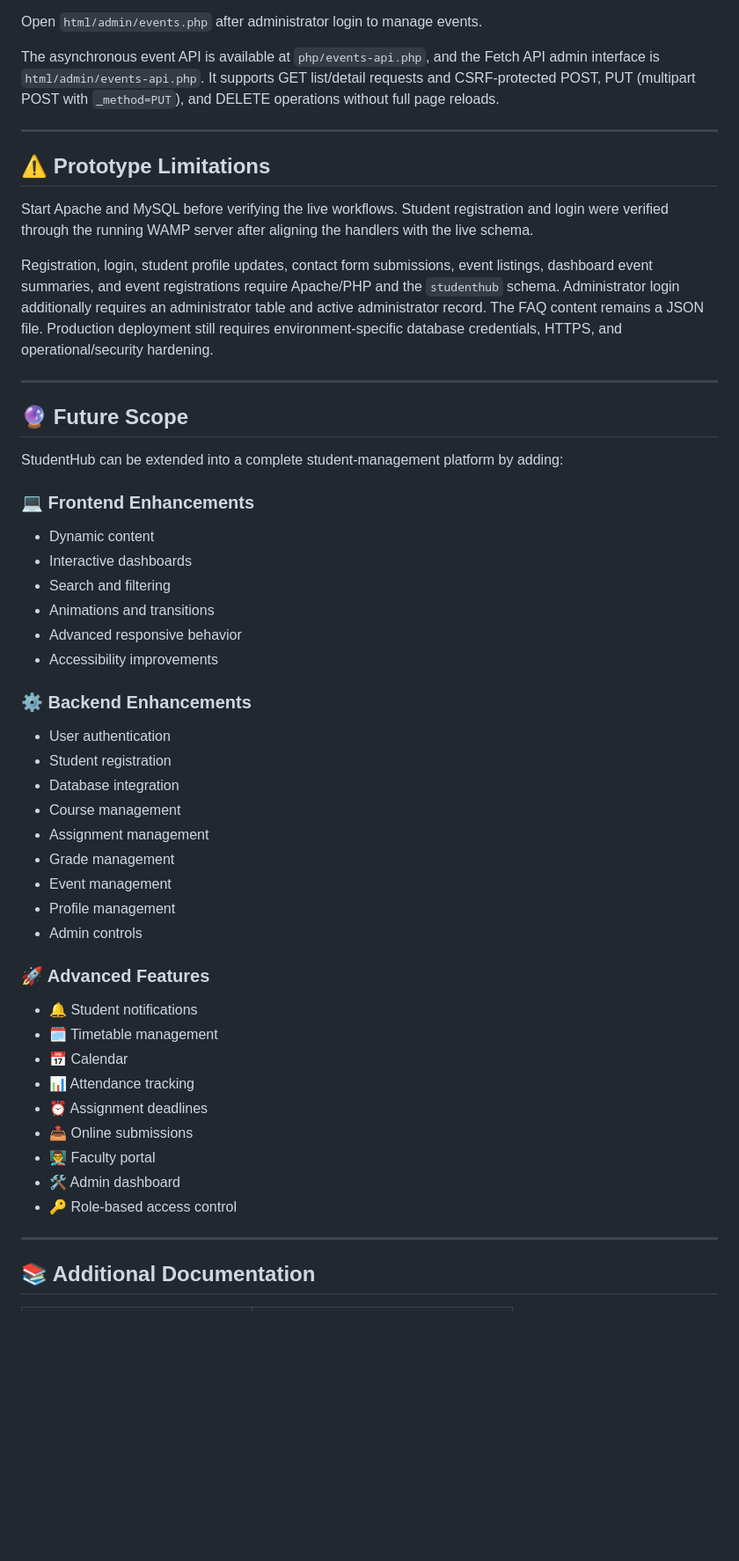
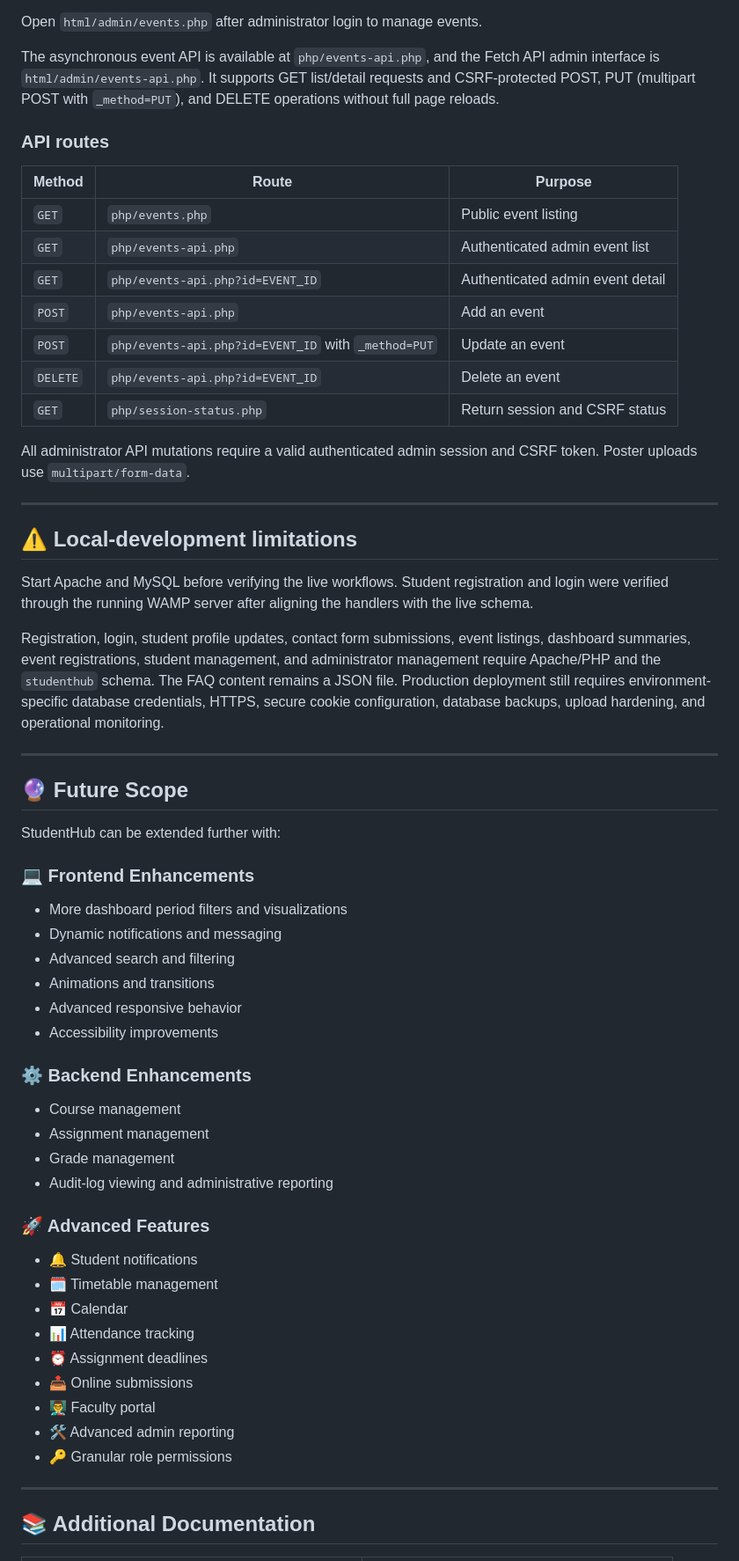
Before and after one commit to chetanvadher049/Studenthub, a Markdown page: README.md, the part around one of its changes. Shown at 88% size. GitHub-like rendering; blank space fills up the shorter version.

```diff
--- a/README.md
+++ b/README.md
@@ -377,40 +411,55 @@ Fetch API admin interface is `html/admin/events-api.php`. It supports GET
 list/detail requests and CSRF-protected POST, PUT (multipart POST with
 `_method=PUT`), and DELETE operations without full page reloads.
 
+### API routes
+
+| Method | Route | Purpose |
+|---|---|---|
+| `GET` | `php/events.php` | Public event listing |
+| `GET` | `php/events-api.php` | Authenticated admin event list |
+| `GET` | `php/events-api.php?id=EVENT_ID` | Authenticated admin event detail |
+| `POST` | `php/events-api.php` | Add an event |
+| `POST` | `php/events-api.php?id=EVENT_ID` with `_method=PUT` | Update an event |
+| `DELETE` | `php/events-api.php?id=EVENT_ID` | Delete an event |
+| `GET` | `php/session-status.php` | Return session and CSRF status |
+
+All administrator API mutations require a valid authenticated admin session
+and CSRF token. Poster uploads use `multipart/form-data`.
+
 ---
 
-## ⚠️ Prototype Limitations
+## ⚠️ Local-development limitations
 
 Start Apache and MySQL before verifying the live workflows. Student registration and login were verified through the running WAMP server after aligning the handlers with the live schema.
 
-Registration, login, student profile updates, contact form submissions, event listings, dashboard event summaries, and event registrations require Apache/PHP and the `studenthub` schema. Administrator login additionally requires an administrator table and active administrator record. The FAQ content remains a JSON file. Production deployment still requires environment-specific database credentials, HTTPS, and operational/security hardening.
+Registration, login, student profile updates, contact form submissions, event
+listings, dashboard summaries, event registrations, student management, and
+administrator management require Apache/PHP and the `studenthub` schema.
+The FAQ content remains a JSON file. Production deployment still requires
+environment-specific database credentials, HTTPS, secure cookie configuration,
+database backups, upload hardening, and operational monitoring.
 
 ---
 
 ## 🔮 Future Scope
 
-StudentHub can be extended into a complete student-management platform by adding:
+StudentHub can be extended further with:
 
 ### 💻 Frontend Enhancements
 
-- Dynamic content
-- Interactive dashboards
-- Search and filtering
+- More dashboard period filters and visualizations
+- Dynamic notifications and messaging
+- Advanced search and filtering
 - Animations and transitions
 - Advanced responsive behavior
 - Accessibility improvements
 
 ### ⚙️ Backend Enhancements
 
-- User authentication
-- Student registration
-- Database integration
 - Course management
 - Assignment management
 - Grade management
-- Event management
-- Profile management
-- Admin controls
+- Audit-log viewing and administrative reporting
 
 ### 🚀 Advanced Features
 
@@ -421,8 +470,8 @@ StudentHub can be extended into a complete student-management platform by adding
 - ⏰ Assignment deadlines
 - 📤 Online submissions
 - 👨‍🏫 Faculty portal
-- 🛠️ Admin dashboard
-- 🔑 Role-based access control
+- 🛠️ Advanced admin reporting
+- 🔑 Granular role permissions
 
 ---
 
```
Also changed, not shown: other parts of README.md (+71 -32 lines).
